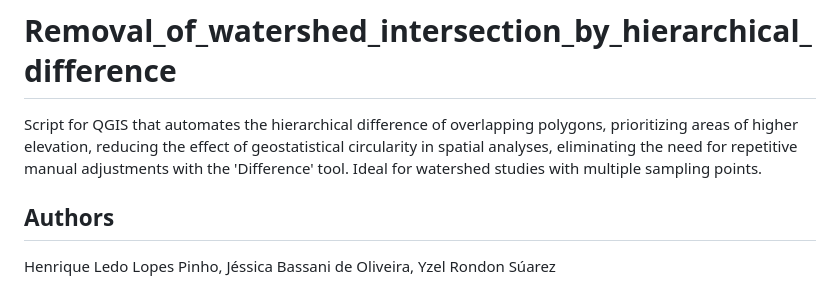
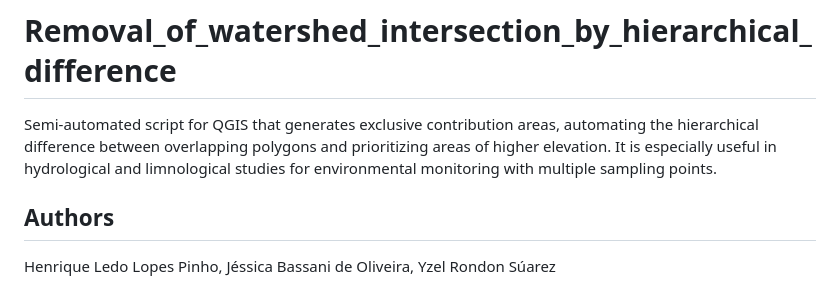
Before and after one commit to GEAAQUA-UEMS/Removal_of_watershed_intersection_by_hierarchical_difference, a Markdown page: README.md, the part around the change. Rendered like a GitHub page.

```diff
--- a/README.md
+++ b/README.md
@@ -1,5 +1,6 @@
 # Removal_of_watershed_intersection_by_hierarchical_difference
-Script for QGIS that automates the hierarchical difference of overlapping polygons, prioritizing areas of higher elevation, reducing the effect of geostatistical circularity in spatial analyses, eliminating the need for repetitive manual adjustments with the 'Difference' tool. Ideal for watershed studies with multiple sampling points.
+
+Semi-automated script for QGIS that generates exclusive contribution areas, automating the hierarchical difference between overlapping polygons and prioritizing areas of higher elevation. It is especially useful in hydrological and limnological studies for environmental monitoring with multiple sampling points.
 
 ## Authors
 Henrique Ledo Lopes Pinho,
```
